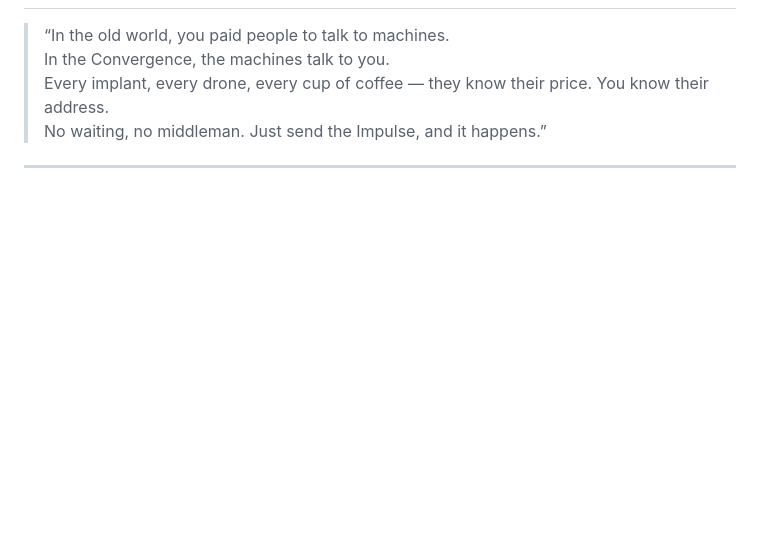
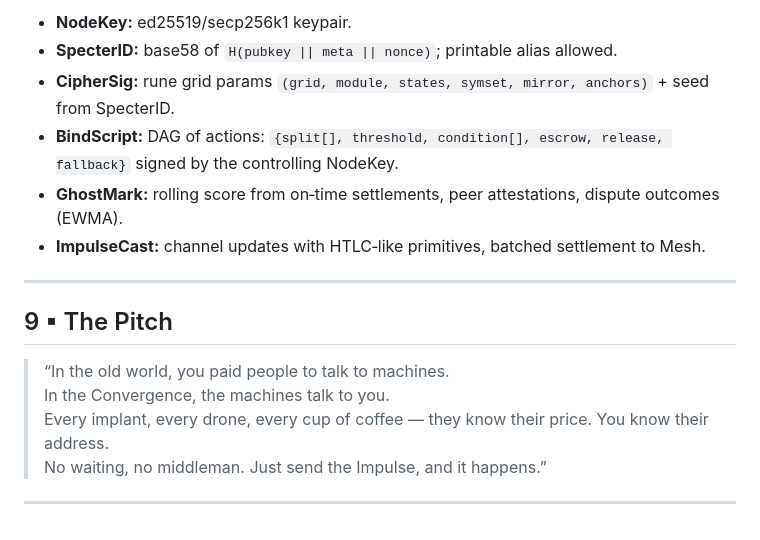
Before and after one commit to ryanbarrett/TheConvergenceLedger, a Markdown page: README.md, the part around the change printed below. GitHub-like rendering; blank space fills up the shorter version.

```diff
--- a/README.md
+++ b/README.md
@@ -57,3 +114,13 @@ Forget banks, middlemen, and centralized choke points — you pay the thing, and
+- **NodeKey:** ed25519/secp256k1 keypair.
+- **SpecterID:** base58 of `H(pubkey || meta || nonce)`; printable alias allowed.
+- **CipherSig:** rune grid params `(grid, module, states, symset, mirror, anchors)` + seed from SpecterID.
+- **BindScript:** DAG of actions: `{split[], threshold, condition[], escrow, release, fallback}` signed by the controlling NodeKey.
+- **GhostMark:** rolling score from on‑time settlements, peer attestations, dispute outcomes (EWMA).
+- **ImpulseCast:** channel updates with HTLC‑like primitives, batched settlement to Mesh.
+
+---
+
+## 9 ▪ The Pitch
 
 > “In the old world, you paid people to talk to machines.
 > In the Convergence, the machines talk to you.
```
Also changed, not shown: other parts of README.md (+83 -26 lines).
